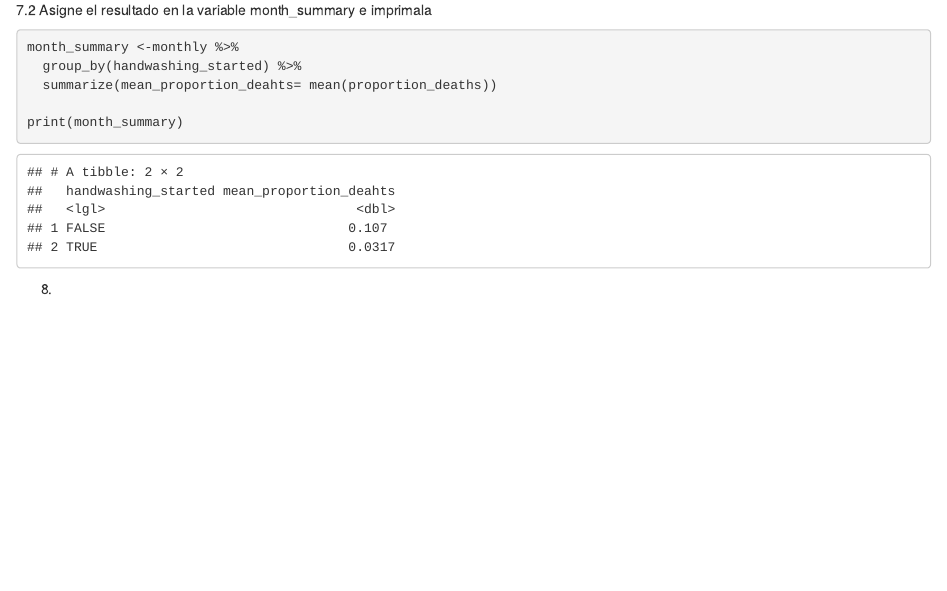
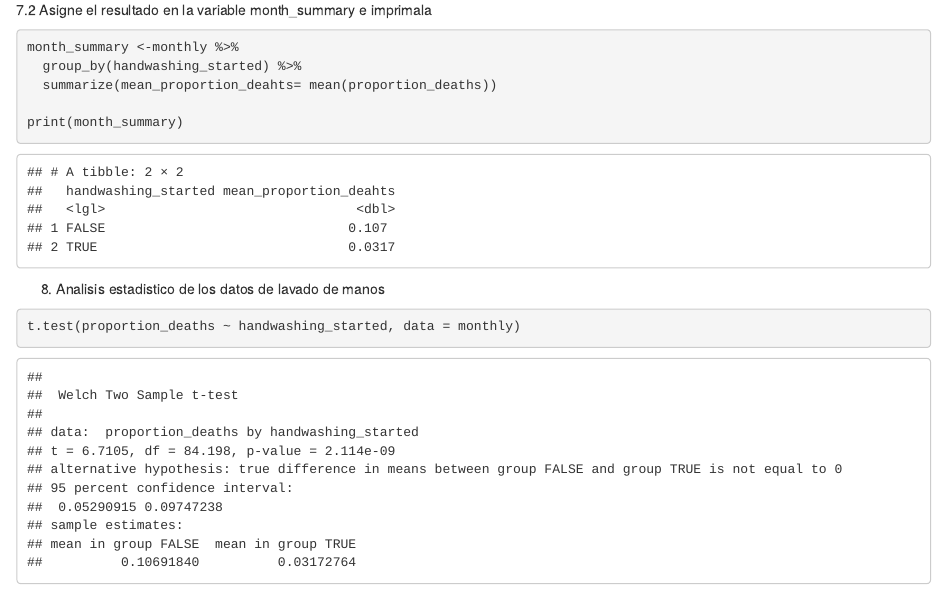
Before and after one commit to dan192596/Proyecto_r, an R Markdown document (proyecto.Rmd): the page in a window 1100 px wide, from 10230 px down. Rendered offline with R 4.5, knitr and Pandoc, with nearby package versions.

Commit message:
seccion 8 terminado

````diff
--- a/proyecto.Rmd
+++ b/proyecto.Rmd
@@ -136,4 +136,8 @@ month_summary <-monthly %>%
 print(month_summary)
 ```
 
-8.
+8. Analisis estadistico de los datos de lavado de manos
+
+```{r}
+t.test(proportion_deaths ~ handwashing_started, data = monthly)
+```
````
